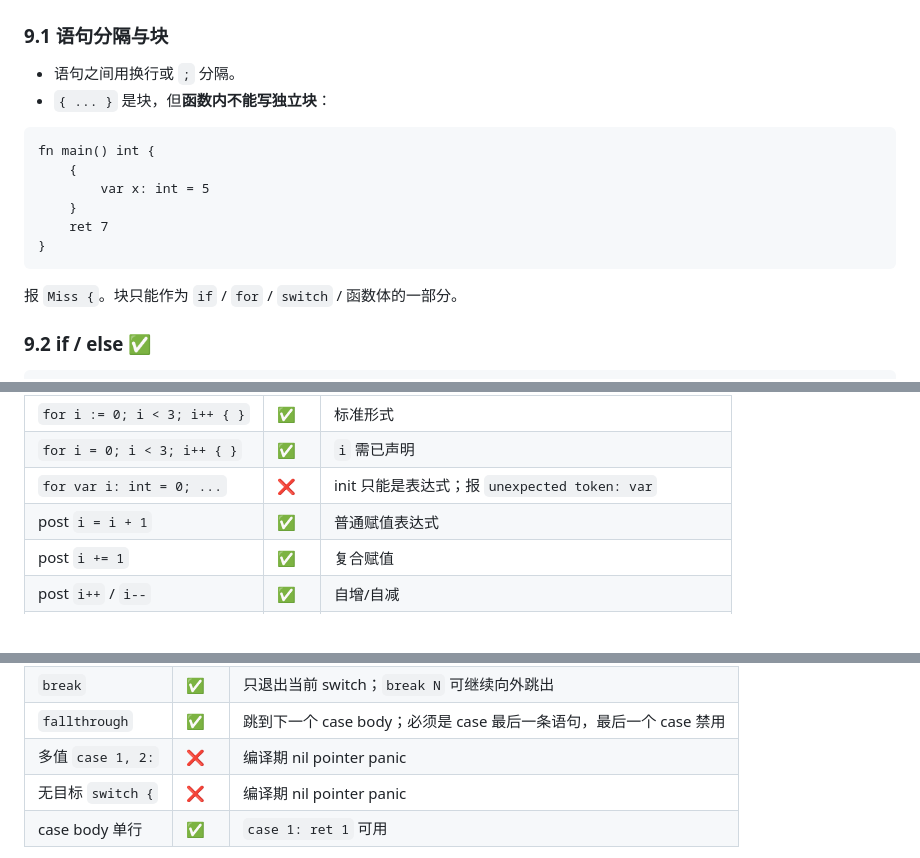
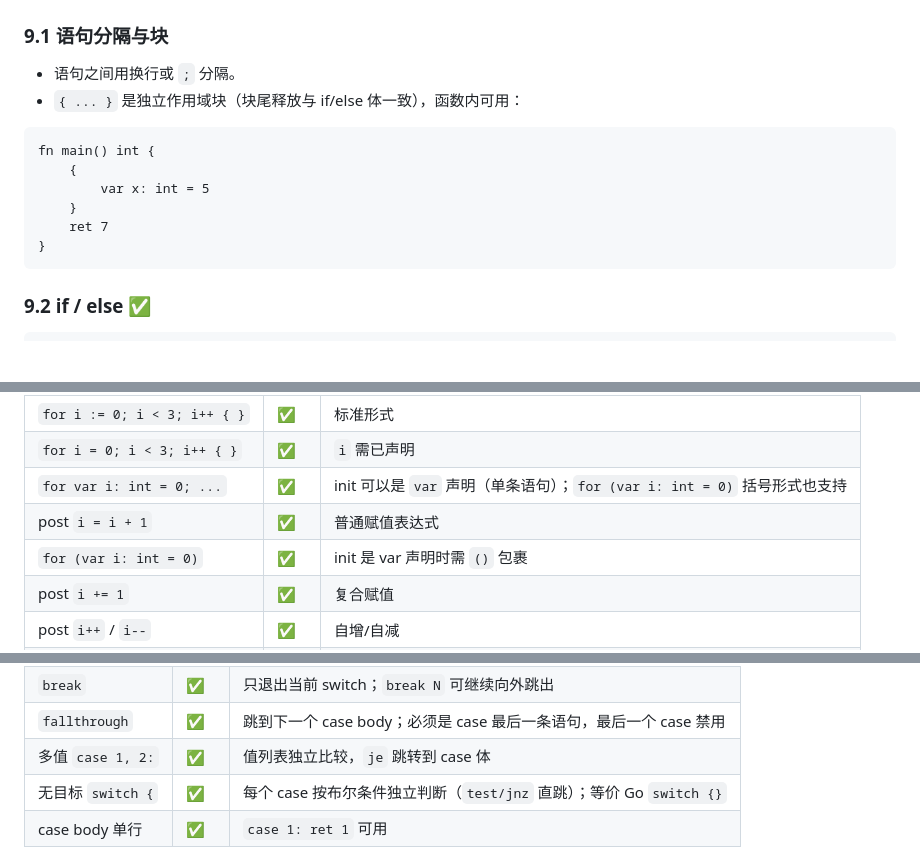
Before and after one commit to Cuteify/tiny, a Markdown page: docs/LANGUAGE.md, 3 parts joined by grey strips. GitHub-like rendering; blank space fills up the shorter version.

````diff
--- a/docs/LANGUAGE.md
+++ b/docs/LANGUAGE.md
@@ -828,7 +834,7 @@ enum Color {
 ### 9.1 语句分隔与块
 
 - 语句之间用换行或 `;` 分隔。
-- `{ ... }` 是块，但**函数内不能写独立块**：
+- `{ ... }` 是独立作用域块（块尾释放与 if/else 体一致），函数内可用：
 
 ```cute
 fn main() int {
@@ -838,8 +844,6 @@ fn main() int {
     ret 7
 }
 ```
-
-报 `Miss {`。块只能作为 `if` / `for` / `switch` / 函数体的一部分。
 
 ### 9.2 if / else ✅
 
@@ -882,8 +886,9 @@ for i := 0; i < 3; i++ {
 | `for ; ; { }` | ✅ | 等价 `for {}` |
 | `for i := 0; i < 3; i++ { }` | ✅ | 标准形式 |
 | `for i = 0; i < 3; i++ { }` | ✅ | `i` 需已声明 |
-| `for var i: int = 0; ...` | ❌ | init 只能是表达式；报 `unexpected token: var` |
+| `for var i: int = 0; ...` | ✅ | init 可以是 `var` 声明（单条语句）；`for (var i: int = 0)` 括号形式也支持 |
 | post `i = i + 1` | ✅ | 普通赋值表达式 |
+| `for (var i: int = 0)` | ✅ | init 是 var 声明时需 `()` 包裹 |
 | post `i += 1` | ✅ | 复合赋值 |
 | post `i++` / `i--` | ✅ | 自增/自减 |
 | `for ... \n {` | ❌ | `{` 必须与 for 头部同行；报 `for loop must end by '{'` |
@@ -941,8 +946,8 @@ default:
 | 无匹配 | ✅ | 继续执行 switch 之后 |
 | `break` | ✅ | 只退出当前 switch；`break N` 可继续向外跳出 |
 | `fallthrough` | ✅ | 跳到下一个 case body；必须是 case 最后一条语句，最后一个 case 禁用 |
-| 多值 `case 1, 2:` | ❌ | 编译期 nil pointer panic |
-| 无目标 `switch {` | ❌ | 编译期 nil pointer panic |
+| 多值 `case 1, 2:` | ✅ | 值列表独立比较，`je` 跳转到 case 体 |
+| 无目标 `switch {` | ✅ | 每个 case 按布尔条件独立判断（`test/jnz` 直跳）；等价 Go `switch {}` |
 | case body 单行 | ✅ | `case 1: ret 1` 可用 |
 
 `break` 在 switch 内按 Go 语义退出 switch：`compileBreakBlock` 按祖先顺序同时统计
````
Also changed, not shown: other parts of docs/LANGUAGE.md (+47 -45 lines), CLAUDE.md (+12 -14 lines), PROJECT.md (+5 -2 lines).
